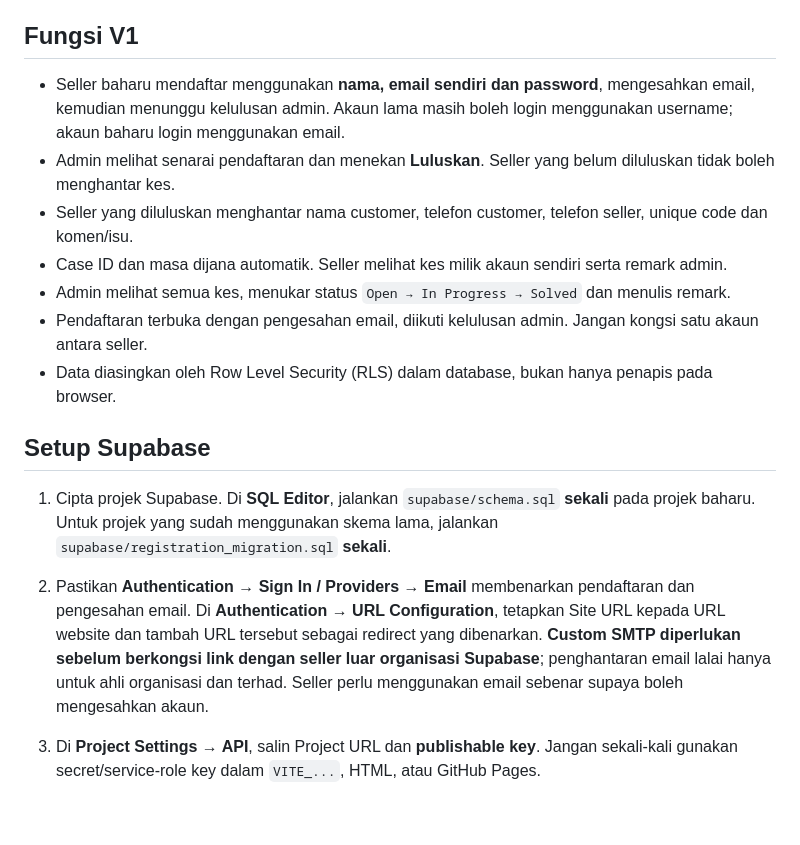
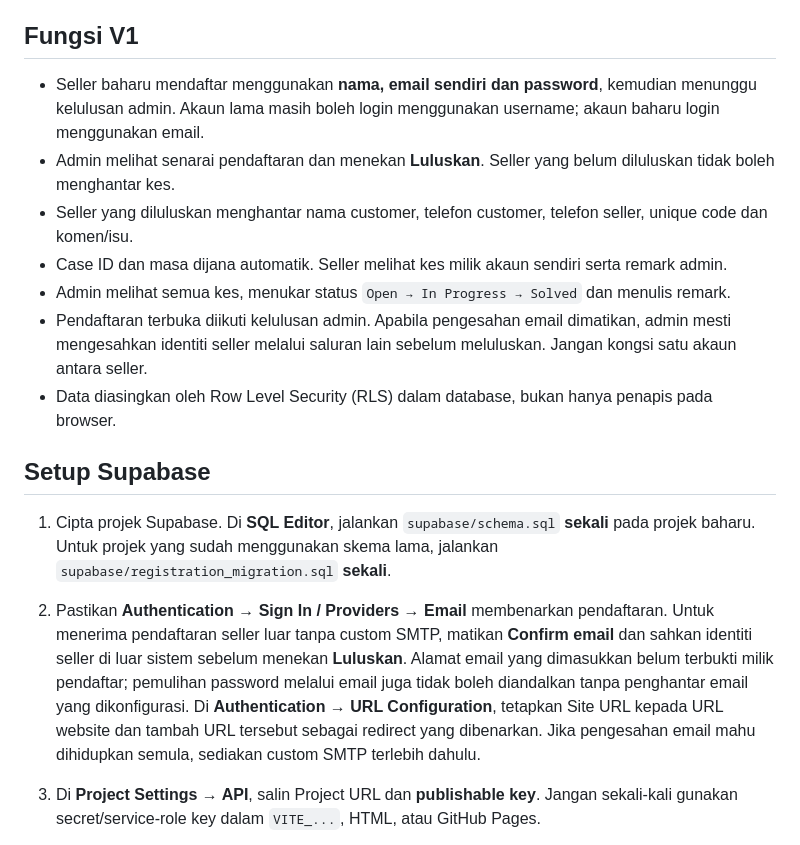
Before and after one commit to NcigMalaysia/seller-registration-support, a Markdown page: README.md, the part around the change. Drawn GitHub-style; blank space fills up the shorter version.

Commit message:
Document seller signup without email confirmation

```diff
--- a/README.md
+++ b/README.md
@@ -4,18 +4,18 @@ Sistem ringkas untuk seller melaporkan isu pendaftaran customer dan admin menyel
 
 ## Fungsi V1
 
-- Seller baharu mendaftar menggunakan **nama, email sendiri dan password**, mengesahkan email, kemudian menunggu kelulusan admin. Akaun lama masih boleh login menggunakan username; akaun baharu login menggunakan email.
+- Seller baharu mendaftar menggunakan **nama, email sendiri dan password**, kemudian menunggu kelulusan admin. Akaun lama masih boleh login menggunakan username; akaun baharu login menggunakan email.
 - Admin melihat senarai pendaftaran dan menekan **Luluskan**. Seller yang belum diluluskan tidak boleh menghantar kes.
 - Seller yang diluluskan menghantar nama customer, telefon customer, telefon seller, unique code dan komen/isu.
 - Case ID dan masa dijana automatik. Seller melihat kes milik akaun sendiri serta remark admin.
 - Admin melihat semua kes, menukar status `Open → In Progress → Solved` dan menulis remark.
-- Pendaftaran terbuka dengan pengesahan email, diikuti kelulusan admin. Jangan kongsi satu akaun antara seller.
+- Pendaftaran terbuka diikuti kelulusan admin. Apabila pengesahan email dimatikan, admin mesti mengesahkan identiti seller melalui saluran lain sebelum meluluskan. Jangan kongsi satu akaun antara seller.
 - Data diasingkan oleh Row Level Security (RLS) dalam database, bukan hanya penapis pada browser.
 
 ## Setup Supabase
 
 1. Cipta projek Supabase. Di **SQL Editor**, jalankan `supabase/schema.sql` **sekali** pada projek baharu. Untuk projek yang sudah menggunakan skema lama, jalankan `supabase/registration_migration.sql` **sekali**.
-2. Pastikan **Authentication → Sign In / Providers → Email** membenarkan pendaftaran dan pengesahan email. Di **Authentication → URL Configuration**, tetapkan Site URL kepada URL website dan tambah URL tersebut sebagai redirect yang dibenarkan. **Custom SMTP diperlukan sebelum berkongsi link dengan seller luar organisasi Supabase**; penghantaran email lalai hanya untuk ahli organisasi dan terhad. Seller perlu menggunakan email sebenar supaya boleh mengesahkan akaun.
+2. Pastikan **Authentication → Sign In / Providers → Email** membenarkan pendaftaran. Untuk menerima pendaftaran seller luar tanpa custom SMTP, matikan **Confirm email** dan sahkan identiti seller di luar sistem sebelum menekan **Luluskan**. Alamat email yang dimasukkan belum terbukti milik pendaftar; pemulihan password melalui email juga tidak boleh diandalkan tanpa penghantar email yang dikonfigurasi. Di **Authentication → URL Configuration**, tetapkan Site URL kepada URL website dan tambah URL tersebut sebagai redirect yang dibenarkan. Jika pengesahan email mahu dihidupkan semula, sediakan custom SMTP terlebih dahulu.
 3. Di **Project Settings → API**, salin Project URL dan **publishable key**. Jangan sekali-kali gunakan secret/service-role key dalam `VITE_...`, HTML, atau GitHub Pages.
 4. Pada komputer admin, sediakan `SUPABASE_URL` dan `SUPABASE_SECRET_KEY` sebagai environment variables. Secret key hanya untuk skrip tempatan. Skrip ini pilihan untuk akaun admin atau akaun manual:
 
```
